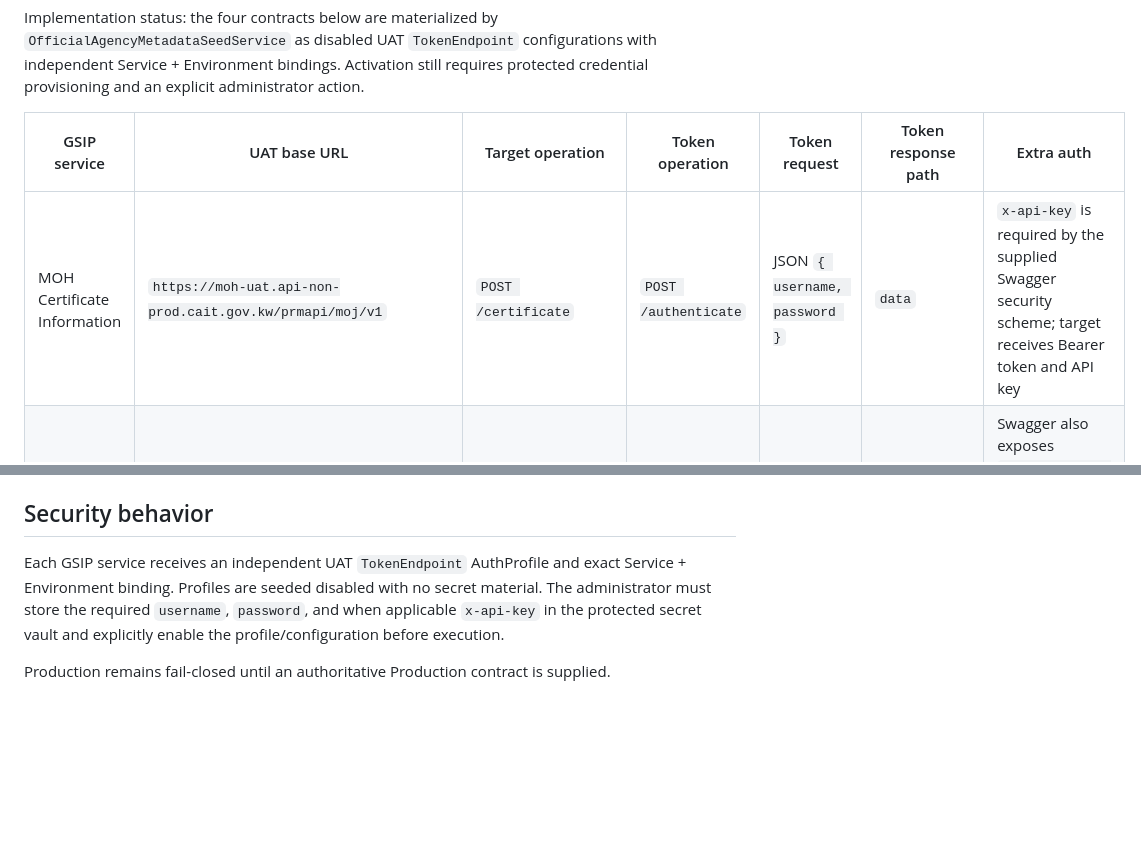
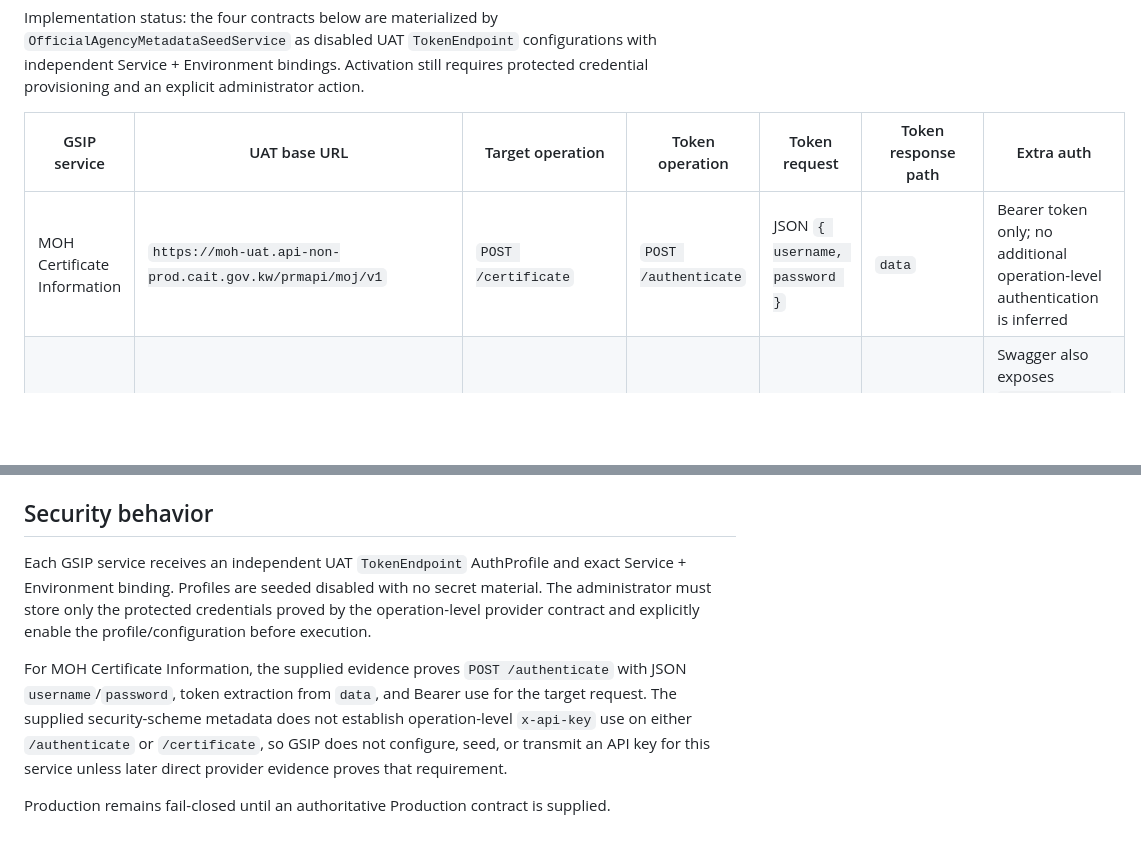
Before and after one commit to walidatiyaai2025-gif/KAIT, a Markdown page: docs/MOH_UAT_CONTRACT_MATRIX.md, 2 parts joined by grey strips. GitHub-like rendering; blank space fills up the shorter version.

Commit message:
docs(p17): remove unproven MOH certificate api-key claim

```diff
--- a/docs/MOH_UAT_CONTRACT_MATRIX.md
+++ b/docs/MOH_UAT_CONTRACT_MATRIX.md
@@ -8,7 +8,7 @@ Implementation status: the four contracts below are materialized by `OfficialAge
 
 | GSIP service | UAT base URL | Target operation | Token operation | Token request | Token response path | Extra auth |
 | --- | --- | --- | --- | --- | --- | --- |
-| MOH Certificate Information | `https://moh-uat.api-non-prod.cait.gov.kw/prmapi/moj/v1` | `POST /certificate` | `POST /authenticate` | JSON `{ username, password }` | `data` | `x-api-key` is required by the supplied Swagger security scheme; target receives Bearer token and API key |
+| MOH Certificate Information | `https://moh-uat.api-non-prod.cait.gov.kw/prmapi/moj/v1` | `POST /certificate` | `POST /authenticate` | JSON `{ username, password }` | `data` | Bearer token only; no additional operation-level authentication is inferred |
 | MOH Death Certificate by Civil ID | `https://moh-uat.api-non-prod.cait.gov.kw/api/v1` | `POST /inquiry/civil-id` | `POST /auth/login` | JSON `{ username, password }` | `accessToken` | Swagger also exposes `/auth/refresh-token`; GSIP may safely reacquire with primary credentials when token cache expires |
 | MOH Death Certificate by Passport | `https://moh-uat.api-non-prod.cait.gov.kw/api/v1` | `POST /inquiry/passport` | `POST /auth/login` | JSON `{ username, password }` | `accessToken` | Swagger also exposes `/auth/refresh-token`; GSIP may safely reacquire with primary credentials when token cache expires |
 | MOH Medical License Institution Details | `https://moh-uat.api-non-prod.cait.gov.kw/licenseservice/api/v1` | `POST /institutions` | `POST /authenticate` | JSON `{ userName, password }` | `accessToken` | Bearer token |
@@ -60,6 +60,8 @@ Successful response fields captured from Swagger: `errMsgEn`, `errMsgAr`, `error
 
 ## Security behavior
 
-Each GSIP service receives an independent UAT `TokenEndpoint` AuthProfile and exact Service + Environment binding. Profiles are seeded disabled with no secret material. The administrator must store the required `username`, `password`, and when applicable `x-api-key` in the protected secret vault and explicitly enable the profile/configuration before execution.
+Each GSIP service receives an independent UAT `TokenEndpoint` AuthProfile and exact Service + Environment binding. Profiles are seeded disabled with no secret material. The administrator must store only the protected credentials proved by the operation-level provider contract and explicitly enable the profile/configuration before execution.
+
+For MOH Certificate Information, the supplied evidence proves `POST /authenticate` with JSON `username`/`password`, token extraction from `data`, and Bearer use for the target request. The supplied security-scheme metadata does not establish operation-level `x-api-key` use on either `/authenticate` or `/certificate`, so GSIP does not configure, seed, or transmit an API key for this service unless later direct provider evidence proves that requirement.
 
 Production remains fail-closed until an authoritative Production contract is supplied.
```
